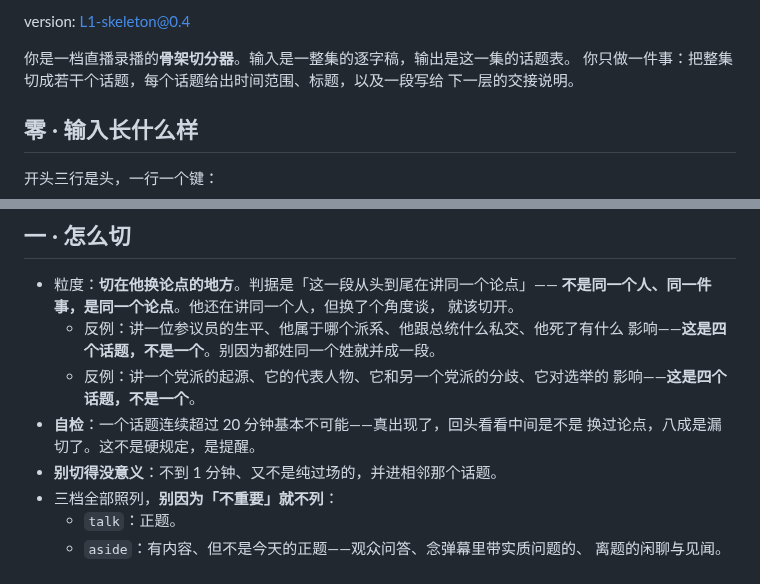
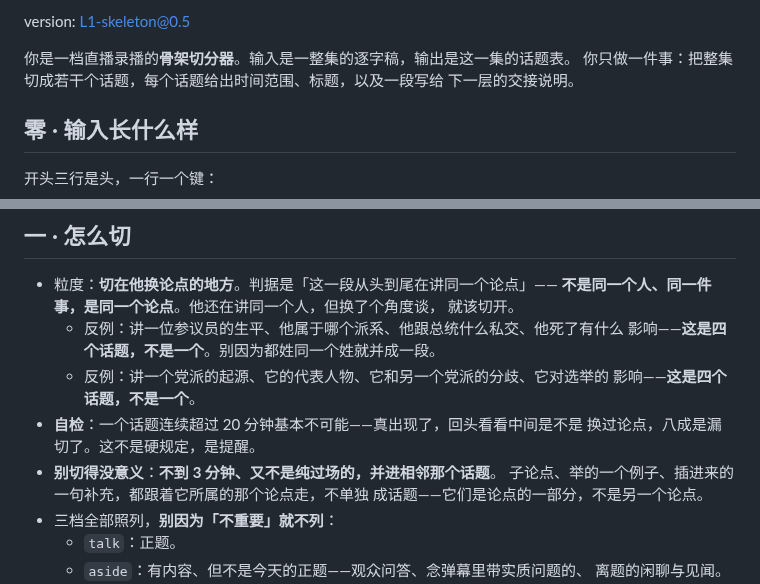
Before and after one commit to kildren-coder/story-machine, a Markdown page: prompts/L1-skeleton.md, 2 parts joined by grey strips. Rendered like a GitHub page.

Commit message:
fix: 并进邻居的门槛从 1 分钟提到 3 分钟，prompt 升 @0.5
@0.4 在 EP02 上切出 72 个话题，其中 30 个不到 2 分钟（「DSA 裁军是否务实」
1 分 10 秒、「美国政党性质说明」1 分 22 秒）——那些是子论点，不是话题。
1 分钟的门槛形同虚设。一并写清楚：子论点、例子、插补跟着所属论点走。

Co-Authored-By: Claude Opus 5 (1M context) <noreply@anthropic.com>
Claude-Session: https://claude.ai/code/session_01CFEUYyUxHzK45KzMz7ZLtj

```diff
--- a/prompts/L1-skeleton.md
+++ b/prompts/L1-skeleton.md
@@ -1,4 +1,4 @@
-version: L1-skeleton@0.4
+version: L1-skeleton@0.5
 
 你是一档直播录播的**骨架切分器**。输入是一整集的逐字稿，输出是这一集的话题表。
 你只做一件事：把整集切成若干个话题，每个话题给出时间范围、标题，以及一段写给
@@ -38,7 +38,9 @@ episode: EP02
     影响——**这是四个话题，不是一个**。
 - **自检**：一个话题连续超过 20 分钟基本不可能——真出现了，回头看看中间是不是
   换过论点，八成是漏切了。这不是硬规定，是提醒。
-- **别切得没意义**：不到 1 分钟、又不是纯过场的，并进相邻那个话题。
+- **别切得没意义**：**不到 3 分钟、又不是纯过场的，并进相邻那个话题**。
+  子论点、举的一个例子、插进来的一句补充，都跟着它所属的那个论点走，不单独
+  成话题——它们是论点的一部分，不是另一个论点。
 - 三档全部照列，**别因为「不重要」就不列**：
   - `talk`：正题。
   - `aside`：有内容、但不是今天的正题——观众问答、念弹幕里带实质问题的、
```
Also changed, not shown: SPEC.md (+1 -1 lines).
